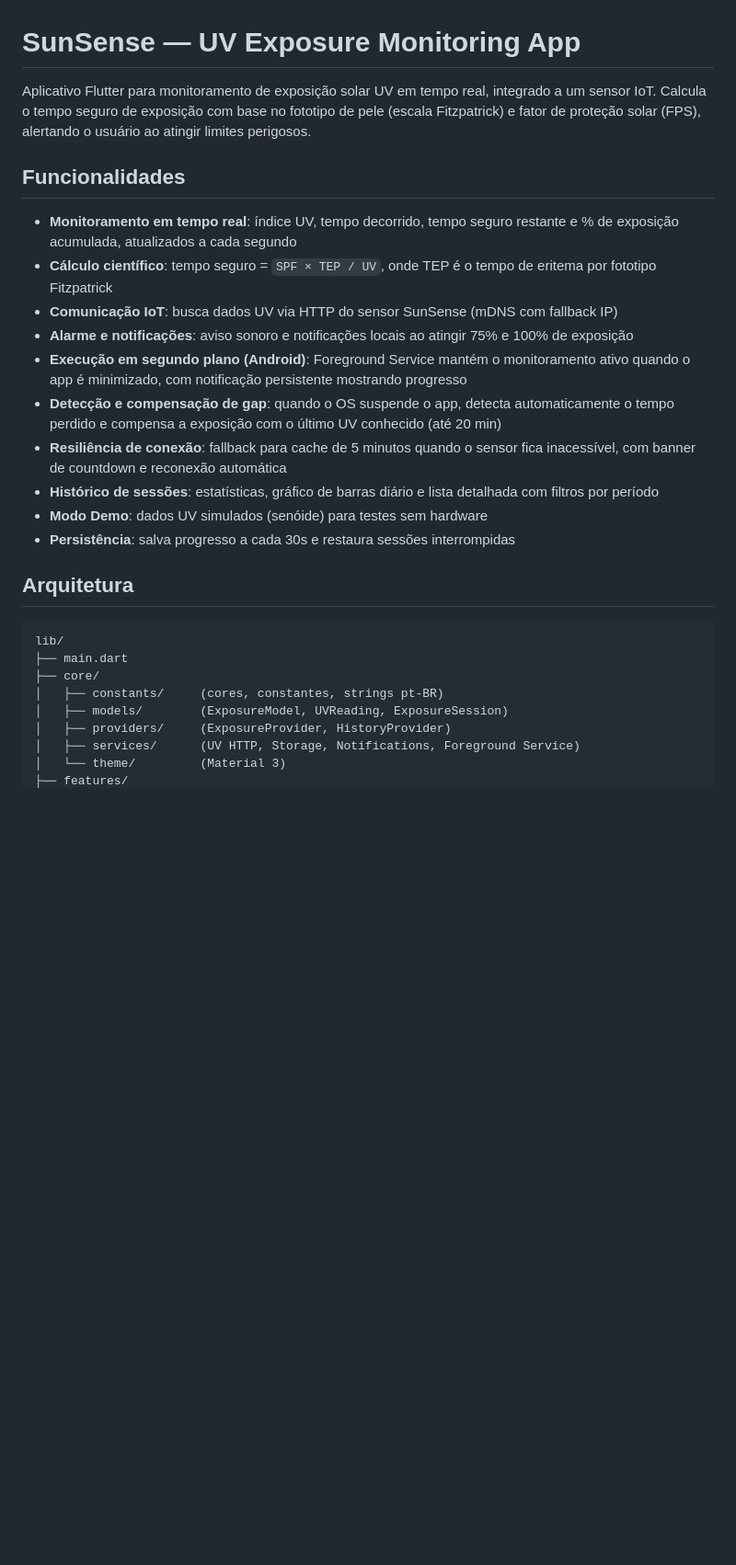
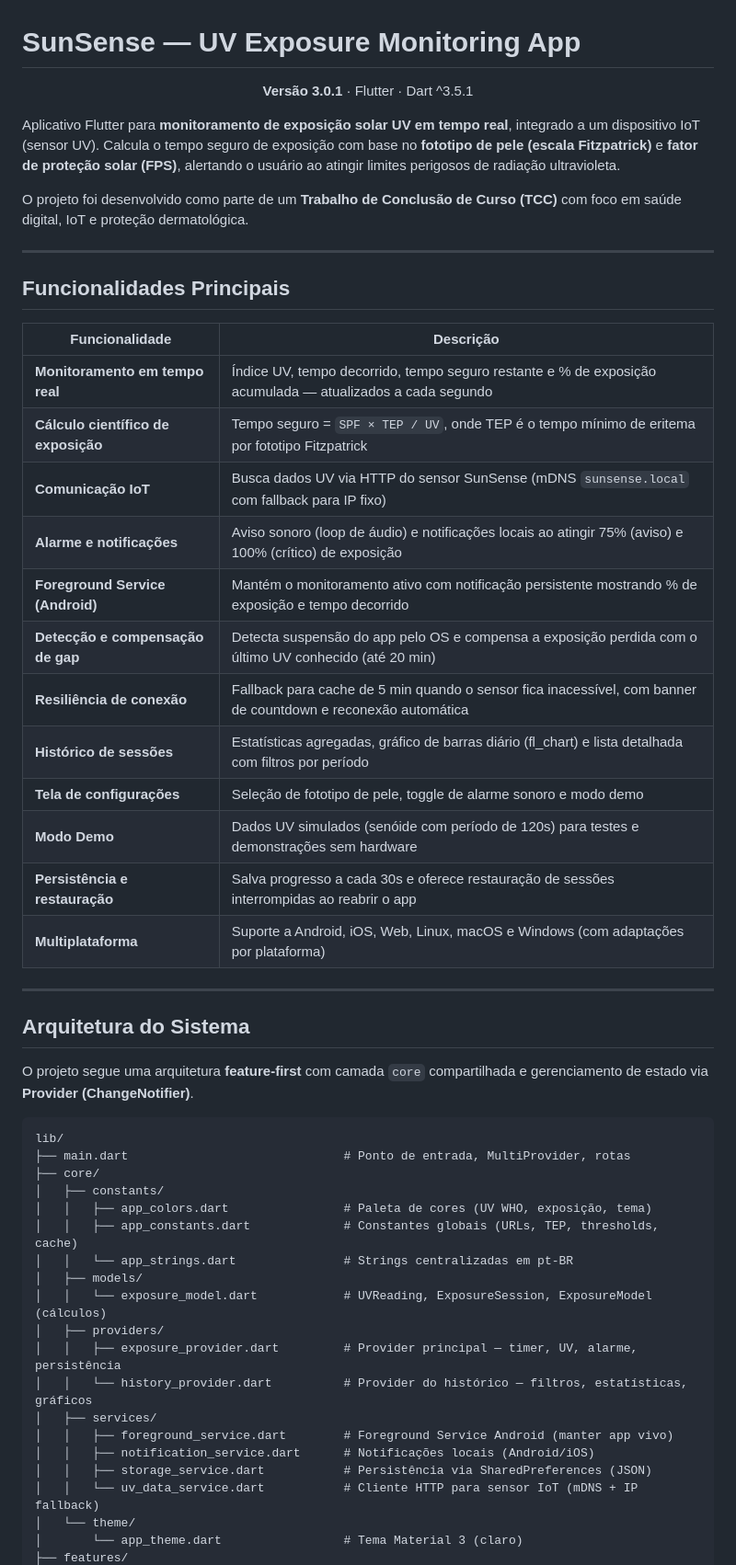
Before and after one commit to YanFeitosa/uv_exposure, a Markdown page: README.md, the part around one of its changes. Shown at 92% size. GitHub-like rendering; blank space fills up the shorter version.

Commit message:
update:readme

````diff
--- a/README.md
+++ b/README.md
@@ -1,29 +1,56 @@
 # SunSense — UV Exposure Monitoring App
 
-Aplicativo Flutter para monitoramento de exposição solar UV em tempo real, integrado a um sensor IoT. Calcula o tempo seguro de exposição com base no fototipo de pele (escala Fitzpatrick) e fator de proteção solar (FPS), alertando o usuário ao atingir limites perigosos.
+<p align="center">
+  <strong>Versão 3.0.1</strong> · Flutter · Dart ^3.5.1
+</p>
 
-## Funcionalidades
+Aplicativo Flutter para **monitoramento de exposição solar UV em tempo real**, integrado a um dispositivo IoT (sensor UV). Calcula o tempo seguro de exposição com base no **fototipo de pele (escala Fitzpatrick)** e **fator de proteção solar (FPS)**, alertando o usuário ao atingir limites perigosos de radiação ultravioleta.
 
-- **Monitoramento em tempo real**: índice UV, tempo decorrido, tempo seguro restante e % de exposição acumulada, atualizados a cada segundo
-- **Cálculo científico**: tempo seguro = `SPF × TEP / UV`, onde TEP é o tempo de eritema por fototipo Fitzpatrick
-- **Comunicação IoT**: busca dados UV via HTTP do sensor SunSense (mDNS com fallback IP)
-- **Alarme e notificações**: aviso sonoro e notificações locais ao atingir 75% e 100% de exposição
-- **Execução em segundo plano (Android)**: Foreground Service mantém o monitoramento ativo quando o app é minimizado, com notificação persistente mostrando progresso
-- **Detecção e compensação de gap**: quando o OS suspende o app, detecta automaticamente o tempo perdido e compensa a exposição com o último UV conhecido (até 20 min)
-- **Resiliência de conexão**: fallback para cache de 5 minutos quando o sensor fica inacessível, com banner de countdown e reconexão automática
-- **Histórico de sessões**: estatísticas, gráfico de barras diário e lista detalhada com filtros por período
-- **Modo Demo**: dados UV simulados (senóide) para testes sem hardware
-- **Persistência**: salva progresso a cada 30s e restaura sessões interrompidas
+O projeto foi desenvolvido como parte de um **Trabalho de Conclusão de Curso (TCC)** com foco em saúde digital, IoT e proteção dermatológica.
 
-## Arquitetura
+---
+
+## Funcionalidades Principais
+
+| Funcionalidade | Descrição |
+|----------------|-----------|
+| **Monitoramento em tempo real** | Índice UV, tempo decorrido, tempo seguro restante e % de exposição acumulada — atualizados a cada segundo |
+| **Cálculo científico de exposição** | Tempo seguro = `SPF × TEP / UV`, onde TEP é o tempo mínimo de eritema por fototipo Fitzpatrick |
+| **Comunicação IoT** | Busca dados UV via HTTP do sensor SunSense (mDNS `sunsense.local` com fallback para IP fixo) |
+| **Alarme e notificações** | Aviso sonoro (loop de áudio) e notificações locais ao atingir 75% (aviso) e 100% (crítico) de exposição |
+| **Foreground Service (Android)** | Mantém o monitoramento ativo com notificação persistente mostrando % de exposição e tempo decorrido |
+| **Detecção e compensação de gap** | Detecta suspensão do app pelo OS e compensa a exposição perdida com o último UV conhecido (até 20 min) |
+| **Resiliência de conexão** | Fallback para cache de 5 min quando o sensor fica inacessível, com banner de countdown e reconexão automática |
+| **Histórico de sessões** | Estatísticas agregadas, gráfico de barras diário (fl_chart) e lista detalhada com filtros por período |
+| **Tela de configurações** | Seleção de fototipo de pele, toggle de alarme sonoro e modo demo |
+| **Modo Demo** | Dados UV simulados (senóide com período de 120s) para testes e demonstrações sem hardware |
+| **Persistência e restauração** | Salva progresso a cada 30s e oferece restauração de sessões interrompidas ao reabrir o app |
+| **Multiplataforma** | Suporte a Android, iOS, Web, Linux, macOS e Windows (com adaptações por plataforma) |
+
+---
+
+## Arquitetura do Sistema
+
+O projeto segue uma arquitetura **feature-first** com camada `core` compartilhada e gerenciamento de estado via **Provider (ChangeNotifier)**.
 
 ```
 lib/
-├── main.dart
+├── main.dart                              # Ponto de entrada, MultiProvider, rotas
 ├── core/
-│   ├── constants/     (cores, constantes, strings pt-BR)
-│   ├── models/        (ExposureModel, UVReading, ExposureSession)
-│   ├── providers/     (ExposureProvider, HistoryProvider)
-│   ├── services/      (UV HTTP, Storage, Notifications, Foreground Service)
-│   └── theme/         (Material 3)
+│   ├── constants/
+│   │   ├── app_colors.dart                # Paleta de cores (UV WHO, exposição, tema)
+│   │   ├── app_constants.dart             # Constantes globais (URLs, TEP, thresholds, cache)
+│   │   └── app_strings.dart               # Strings centralizadas em pt-BR
+│   ├── models/
+│   │   └── exposure_model.dart            # UVReading, ExposureSession, ExposureModel (cálculos)
+│   ├── providers/
+│   │   ├── exposure_provider.dart         # Provider principal — timer, UV, alarme, persistência
+│   │   └── history_provider.dart          # Provider do histórico — filtros, estatísticas, gráficos
+│   ├── services/
+│   │   ├── foreground_service.dart        # Foreground Service Android (manter app vivo)
+│   │   ├── notification_service.dart      # Notificações locais (Android/iOS)
+│   │   ├── storage_service.dart           # Persistência via SharedPreferences (JSON)
+│   │   └── uv_data_service.dart           # Cliente HTTP para sensor IoT (mDNS + IP fallback)
+│   └── theme/
+│       └── app_theme.dart                 # Tema Material 3 (claro)
 ├── features/
````
Also changed, not shown: other parts of README.md (+152 -28 lines).
